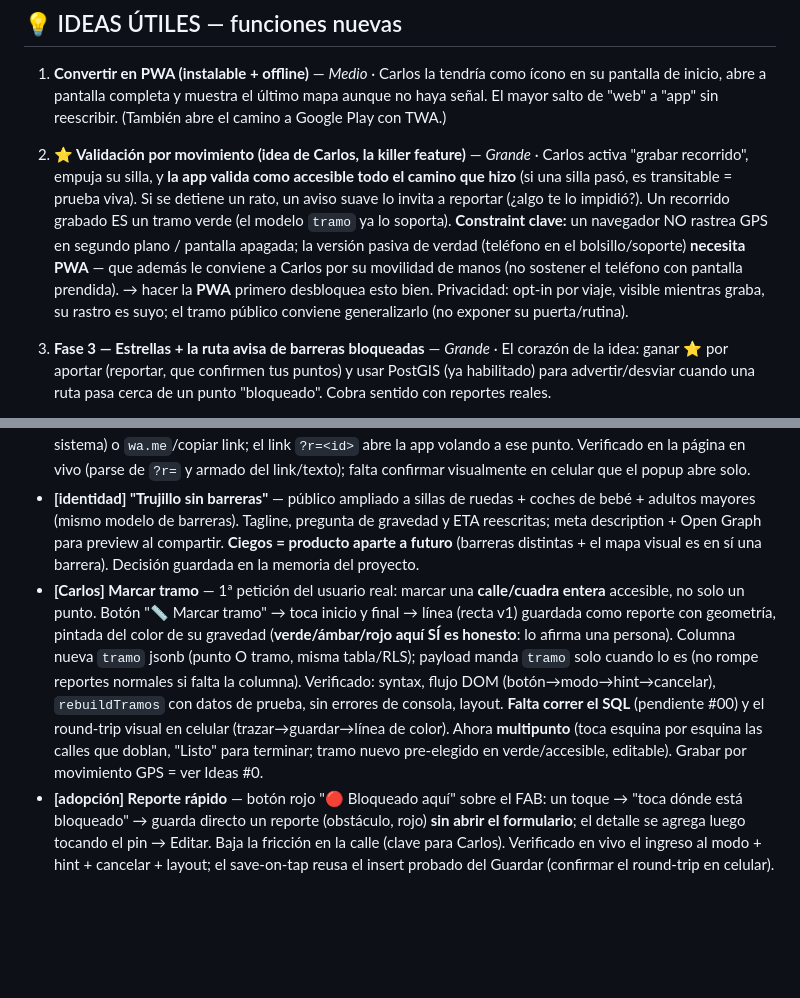
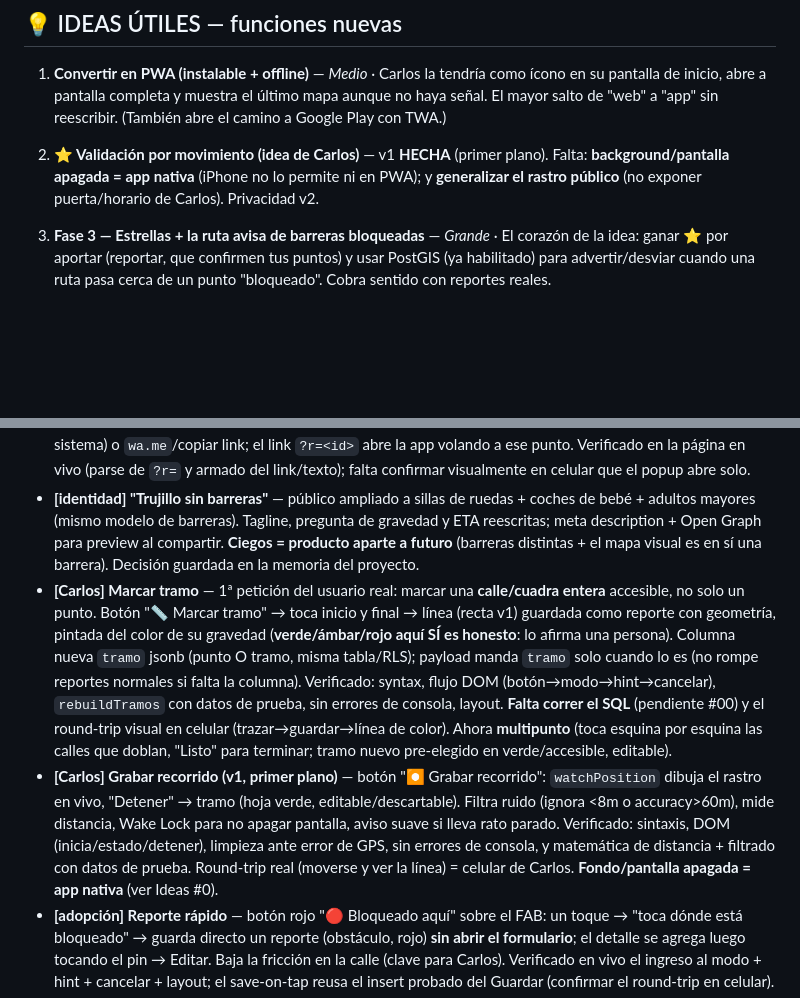
Before and after one commit to felipea92p-ux/freewheel, a Markdown page: REVISION.md, 2 parts joined by grey strips. Rendered like a GitHub page; blank space fills up the shorter version.

Commit message:
docs: REVISION — grabar recorrido v1 (primer plano) hecho; fondo=nativa
Co-Authored-By: Claude Opus 4.8 <noreply@anthropic.com>

```diff
--- a/REVISION.md
+++ b/REVISION.md
@@ -63,7 +63,7 @@
 
 1. **Convertir en PWA (instalable + offline)** — *Medio* · Carlos la tendría como ícono en su pantalla de inicio, abre a pantalla completa y muestra el último mapa aunque no haya señal. El mayor salto de "web" a "app" sin reescribir. (También abre el camino a Google Play con TWA.)
 
-0. **⭐ Validación por movimiento (idea de Carlos, la killer feature)** — *Grande* · Carlos activa "grabar recorrido", empuja su silla, y **la app valida como accesible todo el camino que hizo** (si una silla pasó, es transitable = prueba viva). Si se detiene un rato, un aviso suave lo invita a reportar (¿algo te lo impidió?). Un recorrido grabado ES un tramo verde (el modelo `tramo` ya lo soporta). **Constraint clave:** un navegador NO rastrea GPS en segundo plano / pantalla apagada; la versión pasiva de verdad (teléfono en el bolsillo/soporte) **necesita PWA** — que además le conviene a Carlos por su movilidad de manos (no sostener el teléfono con pantalla prendida). → hacer la **PWA** primero desbloquea esto bien. Privacidad: opt-in por viaje, visible mientras graba, su rastro es suyo; el tramo público conviene generalizarlo (no exponer su puerta/rutina).
+0. **⭐ Validación por movimiento (idea de Carlos)** — v1 **HECHA** (primer plano). Falta: **background/pantalla apagada = app nativa** (iPhone no lo permite ni en PWA); y **generalizar el rastro público** (no exponer puerta/horario de Carlos). Privacidad v2.
 
 2. **Fase 3 — Estrellas + la ruta avisa de barreras bloqueadas** — *Grande* · El corazón de la idea: ganar ⭐ por aportar (reportar, que confirmen tus puntos) y usar PostGIS (ya habilitado) para advertir/desviar cuando una ruta pasa cerca de un punto "bloqueado". Cobra sentido con reportes reales.
 
@@ -96,7 +96,8 @@ La búsqueda funciona en todo Perú, pero la marca, el mapa inicial y los report
 - **[bug MEDIO] Fotos de celular ya no salen giradas** — `createImageBitmap` con `imageOrientation:"from-image"` hornea la orientación EXIF antes de comprimir; fallback a `<img>` en navegadores viejos.
 - **[difusión] Compartir un punto por WhatsApp** — botón "Compartir" en cada pin; `navigator.share` (hoja del sistema) o `wa.me`/copiar link; el link `?r=<id>` abre la app volando a ese punto. Verificado en la página en vivo (parse de `?r=` y armado del link/texto); falta confirmar visualmente en celular que el popup abre solo.
 - **[identidad] "Trujillo sin barreras"** — público ampliado a sillas de ruedas + coches de bebé + adultos mayores (mismo modelo de barreras). Tagline, pregunta de gravedad y ETA reescritas; meta description + Open Graph para preview al compartir. **Ciegos = producto aparte a futuro** (barreras distintas + el mapa visual es en sí una barrera). Decisión guardada en la memoria del proyecto.
-- **[Carlos] Marcar tramo** — 1ª petición del usuario real: marcar una **calle/cuadra entera** accesible, no solo un punto. Botón "📏 Marcar tramo" → toca inicio y final → línea (recta v1) guardada como reporte con geometría, pintada del color de su gravedad (**verde/ámbar/rojo aquí SÍ es honesto**: lo afirma una persona). Columna nueva `tramo` jsonb (punto O tramo, misma tabla/RLS); payload manda `tramo` solo cuando lo es (no rompe reportes normales si falta la columna). Verificado: syntax, flujo DOM (botón→modo→hint→cancelar), `rebuildTramos` con datos de prueba, sin errores de consola, layout. **Falta correr el SQL** (pendiente #00) y el round-trip visual en celular (trazar→guardar→línea de color). Ahora **multipunto** (toca esquina por esquina las calles que doblan, "Listo" para terminar; tramo nuevo pre-elegido en verde/accesible, editable). Grabar por movimiento GPS = ver Ideas #0.
+- **[Carlos] Marcar tramo** — 1ª petición del usuario real: marcar una **calle/cuadra entera** accesible, no solo un punto. Botón "📏 Marcar tramo" → toca inicio y final → línea (recta v1) guardada como reporte con geometría, pintada del color de su gravedad (**verde/ámbar/rojo aquí SÍ es honesto**: lo afirma una persona). Columna nueva `tramo` jsonb (punto O tramo, misma tabla/RLS); payload manda `tramo` solo cuando lo es (no rompe reportes normales si falta la columna). Verificado: syntax, flujo DOM (botón→modo→hint→cancelar), `rebuildTramos` con datos de prueba, sin errores de consola, layout. **Falta correr el SQL** (pendiente #00) y el round-trip visual en celular (trazar→guardar→línea de color). Ahora **multipunto** (toca esquina por esquina las calles que doblan, "Listo" para terminar; tramo nuevo pre-elegido en verde/accesible, editable).
+- **[Carlos] Grabar recorrido (v1, primer plano)** — botón "⏺ Grabar recorrido": `watchPosition` dibuja el rastro en vivo, "Detener" → tramo (hoja verde, editable/descartable). Filtra ruido (ignora <8m o accuracy>60m), mide distancia, Wake Lock para no apagar pantalla, aviso suave si lleva rato parado. Verificado: sintaxis, DOM (inicia/estado/detener), limpieza ante error de GPS, sin errores de consola, y matemática de distancia + filtrado con datos de prueba. Round-trip real (moverse y ver la línea) = celular de Carlos. **Fondo/pantalla apagada = app nativa** (ver Ideas #0).
 - **[adopción] Reporte rápido** — botón rojo "🔴 Bloqueado aquí" sobre el FAB: un toque → "toca dónde está bloqueado" → guarda directo un reporte (obstáculo, rojo) **sin abrir el formulario**; el detalle se agrega luego tocando el pin → Editar. Baja la fricción en la calle (clave para Carlos). Verificado en vivo el ingreso al modo + hint + cancelar + layout; el save-on-tap reusa el insert probado del Guardar (confirmar el round-trip en celular).
 - **[adopción] Pantalla de bienvenida (primera vez)** — overlay ligero (localStorage `fw_welcomed`) que dice qué es FreeWheel para el público ampliado y la única acción ("Reportar aquí"); baja la fricción de primer contacto para quien recibe el link. Verificado en vivo de punta a punta (aparece, cierra con "Empecemos", persiste el flag) + captura visual OK.
 - **[comunidad] "Actividad reciente" (motor de aliento, pieza A)** — tocar el contador de reportes abre los últimos aportes (quién/qué/cuándo); cada fila vuela al punto. Sin ubicación en vivo ni cambio de BD. Verificado: toggle del panel + estado vacío en vivo, orden y render con datos de prueba. Siguiente: B (confirmaciones) y C (presencia en vivo) sobre los mismos datos, en secuencia.
```
